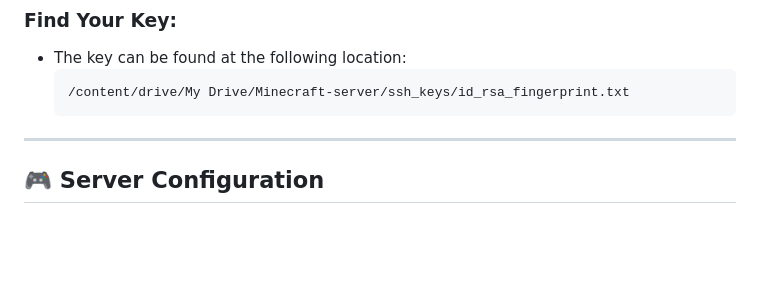
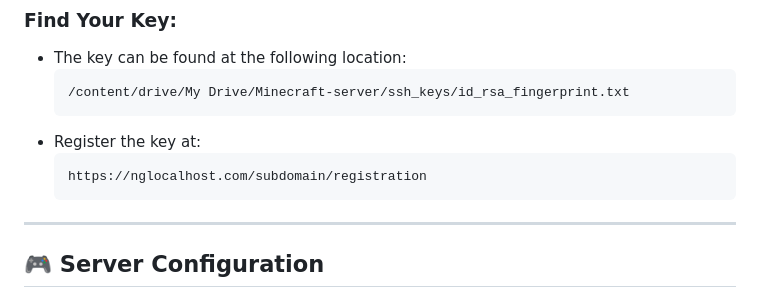
Before and after one commit to agrawalchaitany/minecolab, a Markdown page: README.md, the part around the change. Drawn GitHub-style; blank space fills up the shorter version.

Commit message:
Update README.md
updated key registration link

````diff
--- a/README.md
+++ b/README.md
@@ -107,6 +107,10 @@ Do **not** include the "SHA256:" prefix or the "User@DESKTOP" suffix.
   ```
   /content/drive/My Drive/Minecraft-server/ssh_keys/id_rsa_fingerprint.txt
   ```
+- Register the key at:
+  ```
+  https://nglocalhost.com/subdomain/registration
+  ```
 ---
 
 ## 🎮 Server Configuration
````
